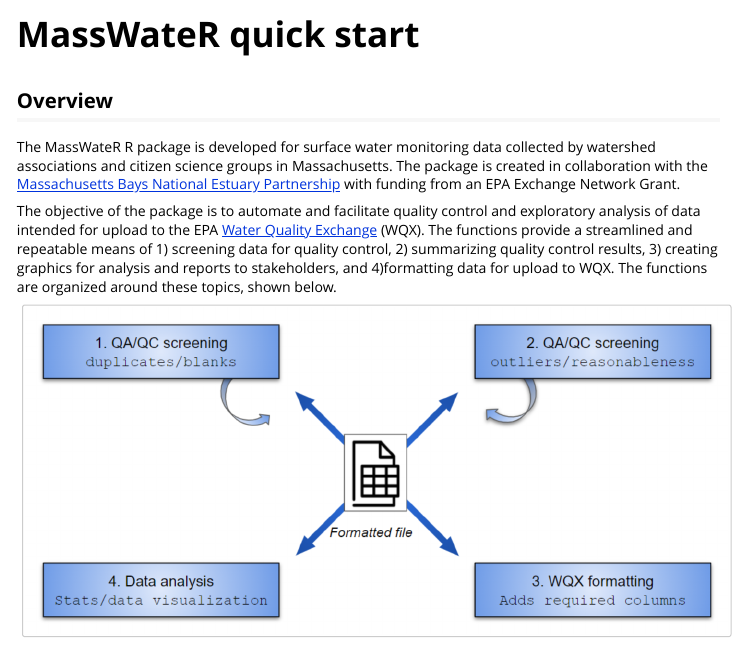
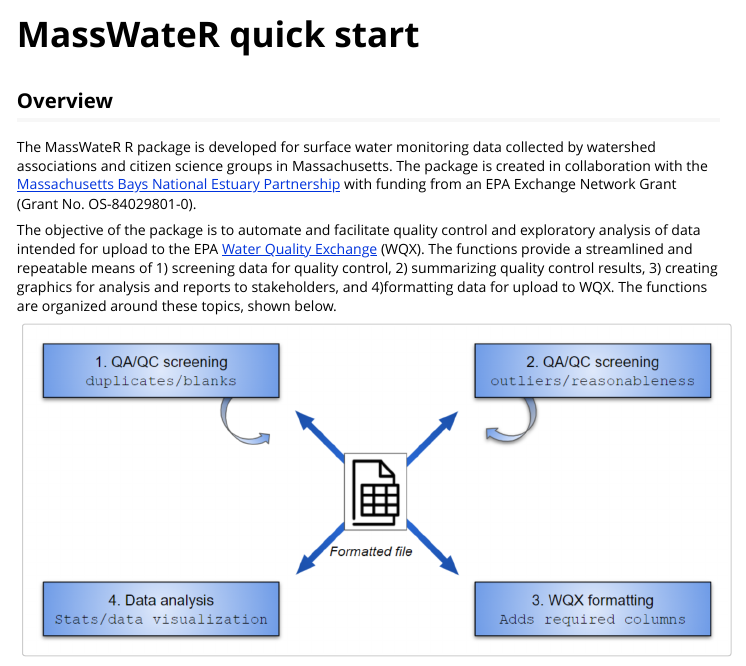
Before and after one commit to massbays-tech/MassWateR, an R Markdown document (vignettes/MassWateR.Rmd): the page in a window 1100 px wide, from its top. Rendered offline with R 4.5, knitr and Pandoc, with nearby package versions; some code elsewhere in the file could not run offline; long lines of code are wrapped.

Commit message:
adding grant no. to get started

```diff
--- a/vignettes/MassWateR.Rmd
+++ b/vignettes/MassWateR.Rmd
@@ -21,7 +21,7 @@
 
 ## Overview
 
-The MassWateR R package is developed for surface water monitoring data collected by watershed associations and citizen science groups in Massachusetts. The package is created in collaboration with the [Massachusetts Bays National Estuary Partnership](https://www.mass.gov/orgs/massachusetts-bays-national-estuary-partnership){target="_blank"} with funding from an EPA Exchange Network Grant.
+The MassWateR R package is developed for surface water monitoring data collected by watershed associations and citizen science groups in Massachusetts. The package is created in collaboration with the [Massachusetts Bays National Estuary Partnership](https://www.mass.gov/orgs/massachusetts-bays-national-estuary-partnership){target="_blank"} with funding from an EPA Exchange Network Grant (Grant No. OS-84029801-0).
 
 The objective of the package is to automate and facilitate quality control and exploratory analysis of data intended for upload to the EPA [Water Quality Exchange](https://www.epa.gov/waterdata/water-quality-data){target="_blank"} (WQX). The functions provide a streamlined and repeatable means of 1) screening data for quality control, 2) summarizing quality control results, 3) creating graphics for analysis and reports to stakeholders, and 4)formatting data for upload to WQX. The functions are organized around these topics, shown below.
 
```
